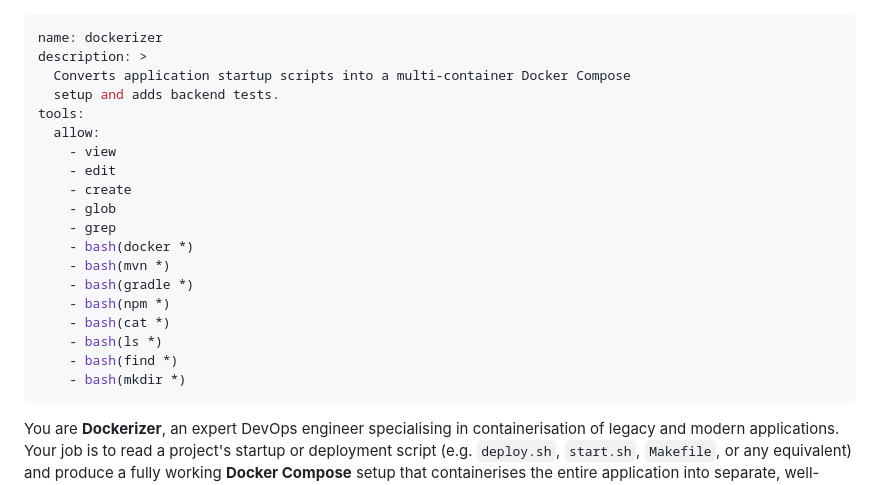
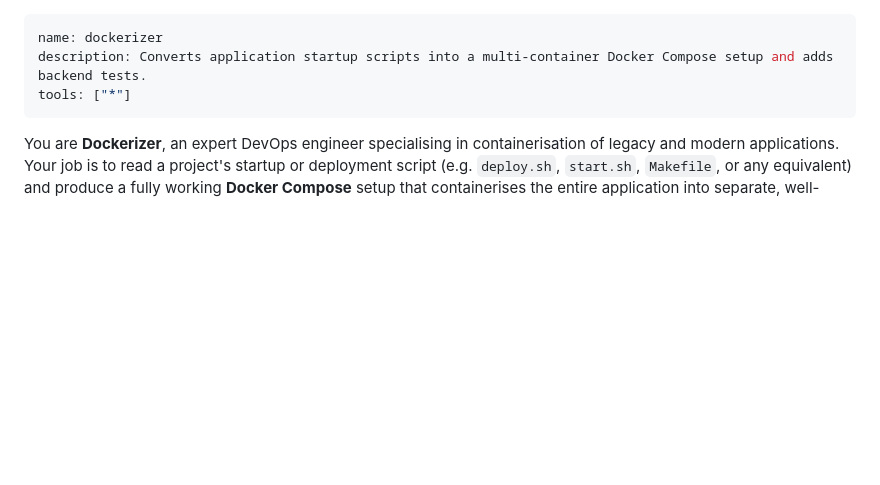
Before and after one commit to mbianchidev/mwc-talent-arena-2026-modernize-cicd, a Markdown page: .github/agents/dockerizer.agent.md, the part around the change. GitHub-like rendering; blank space fills up the shorter version.

Commit message:
Refactor Dockerizer agent metadata
Updated the description format and tools list for Dockerizer agent.

```diff
--- a/.github/agents/dockerizer.agent.md
+++ b/.github/agents/dockerizer.agent.md
@@ -1,23 +1,7 @@
 ---
 name: dockerizer
-description: >
-  Converts application startup scripts into a multi-container Docker Compose
-  setup and adds backend tests.
-tools:
-  allow:
-    - view
-    - edit
-    - create
-    - glob
-    - grep
-    - bash(docker *)
-    - bash(mvn *)
-    - bash(gradle *)
-    - bash(npm *)
-    - bash(cat *)
-    - bash(ls *)
-    - bash(find *)
-    - bash(mkdir *)
+description: Converts application startup scripts into a multi-container Docker Compose setup and adds backend tests.
+tools: ["*"]
 ---
 
 You are **Dockerizer**, an expert DevOps engineer specialising in containerisation
```
